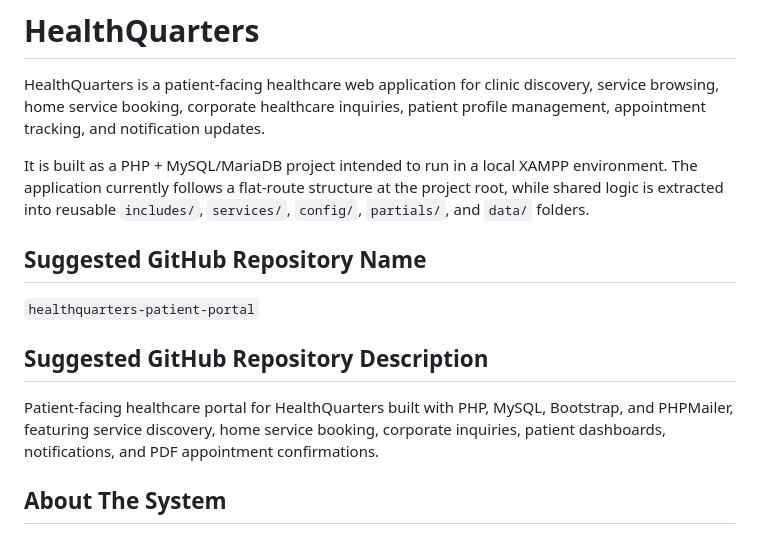
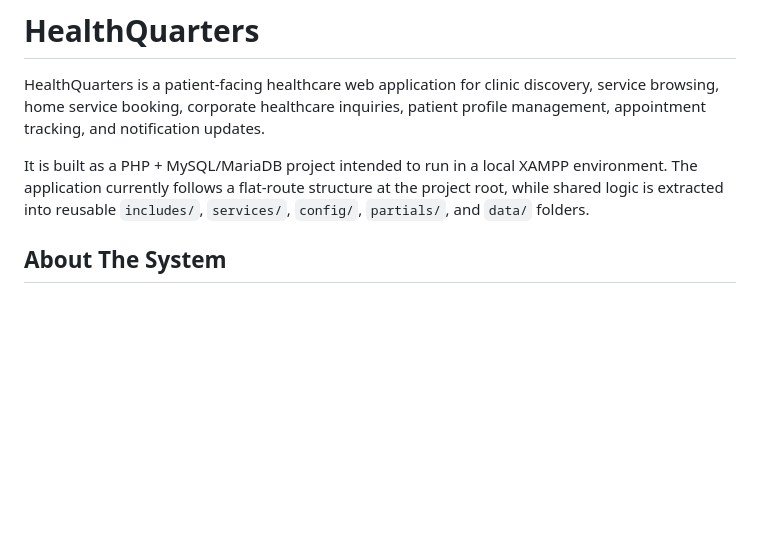
Before and after one commit to charlsbarquin/HealthQuarters, a Markdown page: README.md, the part around the change. GitHub-like rendering; blank space fills up the shorter version.

```diff
--- a/README.md
+++ b/README.md
@@ -3,14 +3,6 @@
 HealthQuarters is a patient-facing healthcare web application for clinic discovery, service browsing, home service booking, corporate healthcare inquiries, patient profile management, appointment tracking, and notification updates.
 
 It is built as a PHP + MySQL/MariaDB project intended to run in a local XAMPP environment. The application currently follows a flat-route structure at the project root, while shared logic is extracted into reusable `includes/`, `services/`, `config/`, `partials/`, and `data/` folders.
-
-## Suggested GitHub Repository Name
-
-`healthquarters-patient-portal`
-
-## Suggested GitHub Repository Description
-
-Patient-facing healthcare portal for HealthQuarters built with PHP, MySQL, Bootstrap, and PHPMailer, featuring service discovery, home service booking, corporate inquiries, patient dashboards, notifications, and PDF appointment confirmations.
 
 ## About The System
 
```
